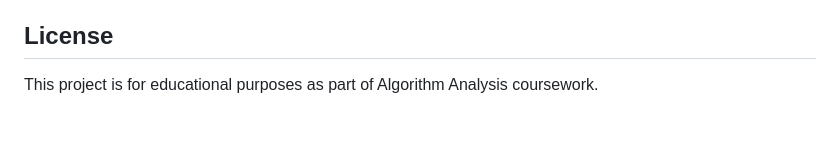
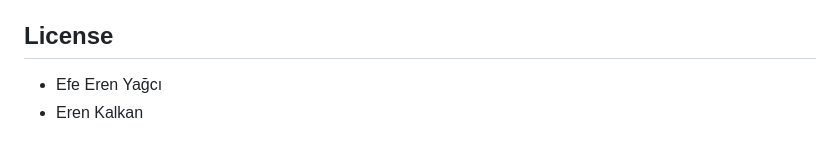
Before and after one commit to ErenKalkan22/NaiveBayesAlgortihm, a Markdown page: README.md, the part around the change. Drawn GitHub-style.

```diff
--- a/README.md
+++ b/README.md
@@ -186,5 +186,5 @@ message=Your review text here
 - Eren Kalkan
 
 ## License
-
-This project is for educational purposes as part of Algorithm Analysis coursework.
+- Efe Eren Yağcı
+- Eren Kalkan
```
